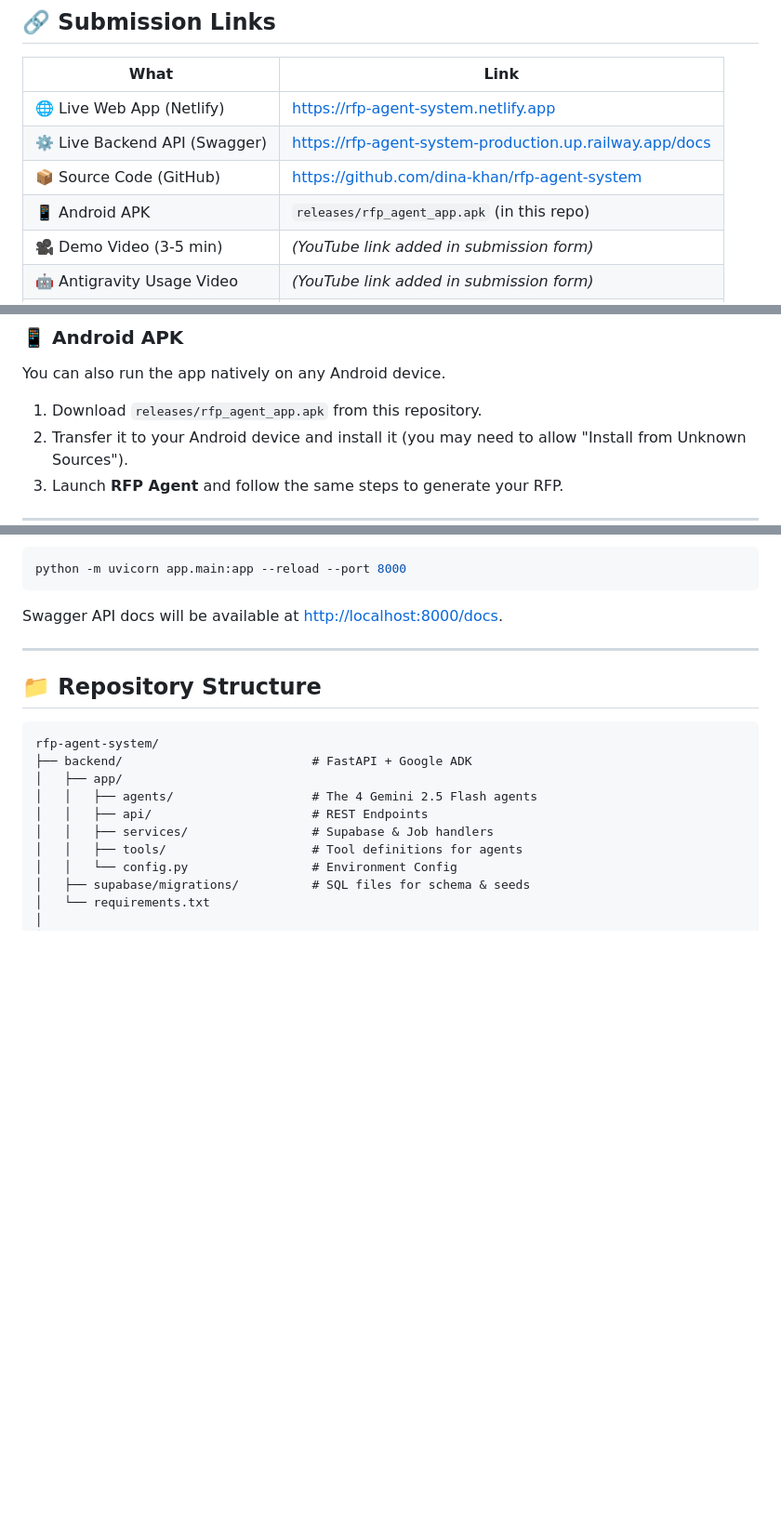
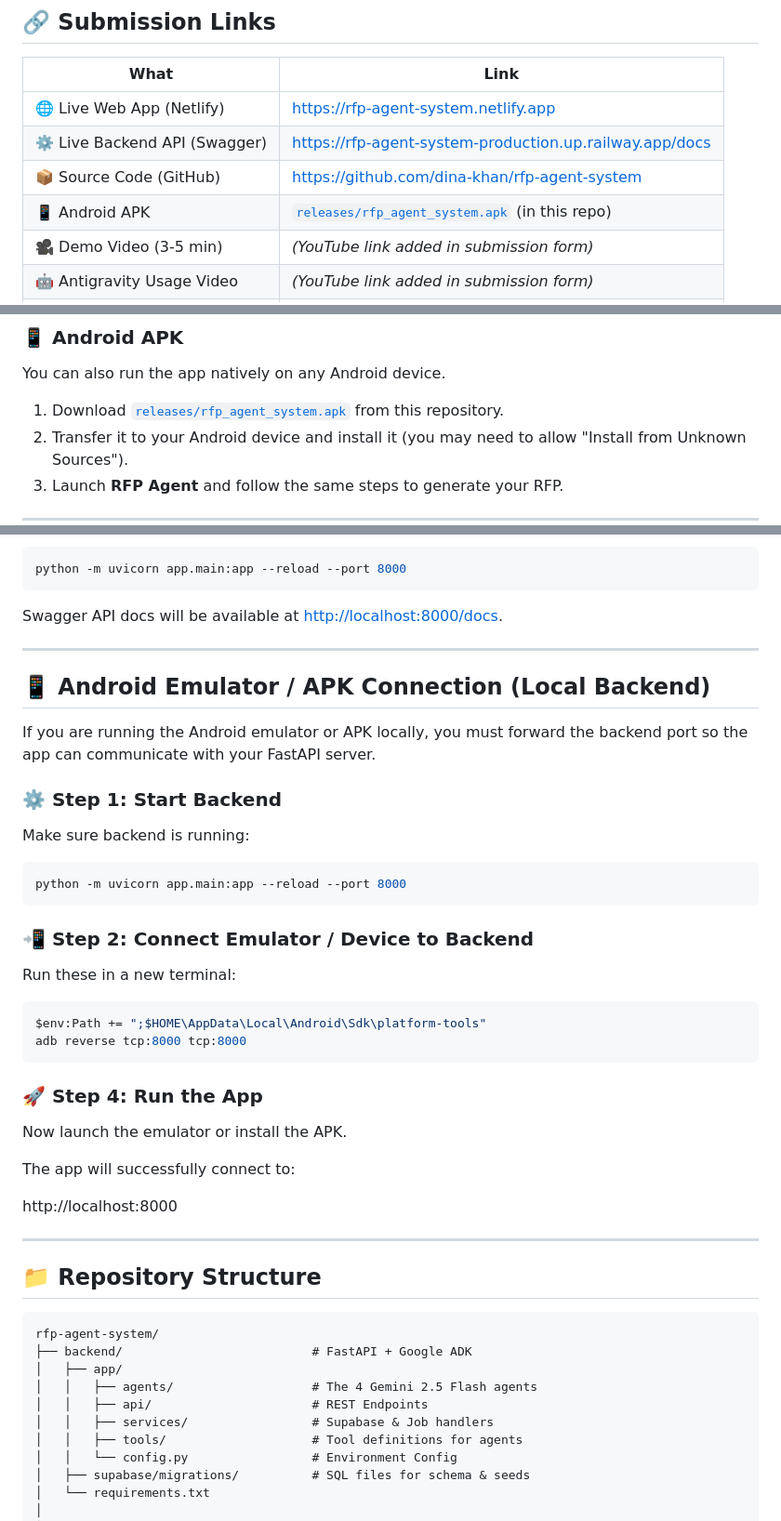
Before and after one commit to rubaisha-rn/RFP-Agent, a Markdown page: README.md, 3 parts joined by grey strips. Shown at 93% size. GitHub-like rendering; blank space fills up the shorter version.

````diff
--- a/README.md
+++ b/README.md
@@ -13,7 +13,7 @@
 | 🌐 Live Web App (Netlify) | https://rfp-agent-system.netlify.app |
 | ⚙️ Live Backend API (Swagger) | https://rfp-agent-system-production.up.railway.app/docs |
 | 📦 Source Code (GitHub) | https://github.com/dina-khan/rfp-agent-system |
-| 📱 Android APK | `releases/rfp_agent_app.apk` (in this repo) |
+| 📱 Android APK | [`releases/rfp_agent_system.apk`](https://github.com/dina-khan/rfp-agent-system/releases/tag/v1.0.0) (in this repo) |
 | 🎥 Demo Video (3-5 min) | _(YouTube link added in submission form)_ |
 | 🤖 Antigravity Usage Video | _(YouTube link added in submission form)_ |
 | 📁 Antigravity Build Artifacts | `antigravity_artifacts/` |
@@ -51,7 +51,7 @@ The easiest way to test the system is to use our live web application.
 
 ### 📱 Android APK
 You can also run the app natively on any Android device.
-1. Download `releases/rfp_agent_app.apk` from this repository.
+1. Download [`releases/rfp_agent_system.apk`](https://github.com/dina-khan/rfp-agent-system/releases/tag/v1.0.0) from this repository.
 2. Transfer it to your Android device and install it (you may need to allow "Install from Unknown Sources").
 3. Launch **RFP Agent** and follow the same steps to generate your RFP.
 
@@ -91,6 +91,38 @@ Execute the two SQL files located in `backend/supabase/migrations/` in your Supa
 python -m uvicorn app.main:app --reload --port 8000
 ```
 Swagger API docs will be available at [http://localhost:8000/docs](http://localhost:8000/docs).
+
+---
+
+
+## 📱 Android Emulator / APK Connection (Local Backend)
+
+If you are running the Android emulator or APK locally, you must forward the backend port so the app can communicate with your FastAPI server.
+
+### ⚙️ Step 1: Start Backend
+
+Make sure backend is running:
+
+```bash
+python -m uvicorn app.main:app --reload --port 8000
+```
+
+### 📲 Step 2: Connect Emulator / Device to Backend
+
+Run these in a new terminal:
+
+```bash
+$env:Path += ";$HOME\AppData\Local\Android\Sdk\platform-tools"
+adb reverse tcp:8000 tcp:8000
+```
+
+### 🚀 Step 4: Run the App
+
+Now launch the emulator or install the APK.
+
+The app will successfully connect to:
+
+http://localhost:8000
 
 ---
 
````
